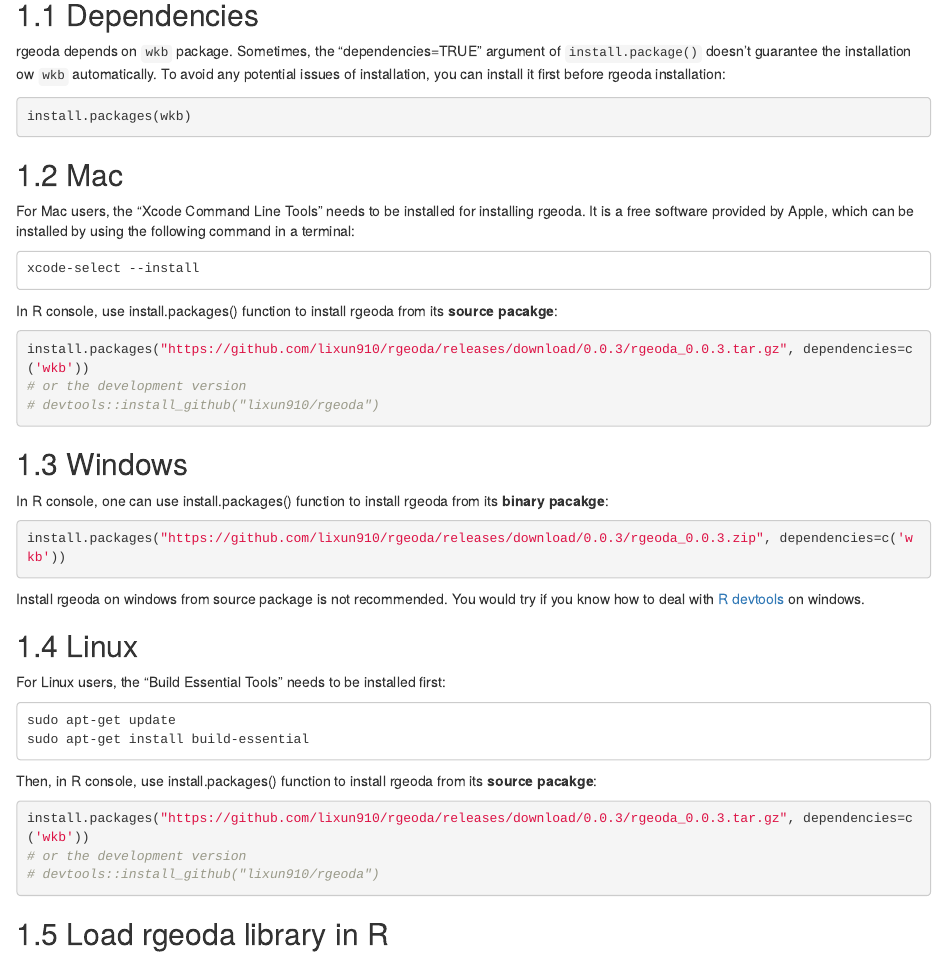
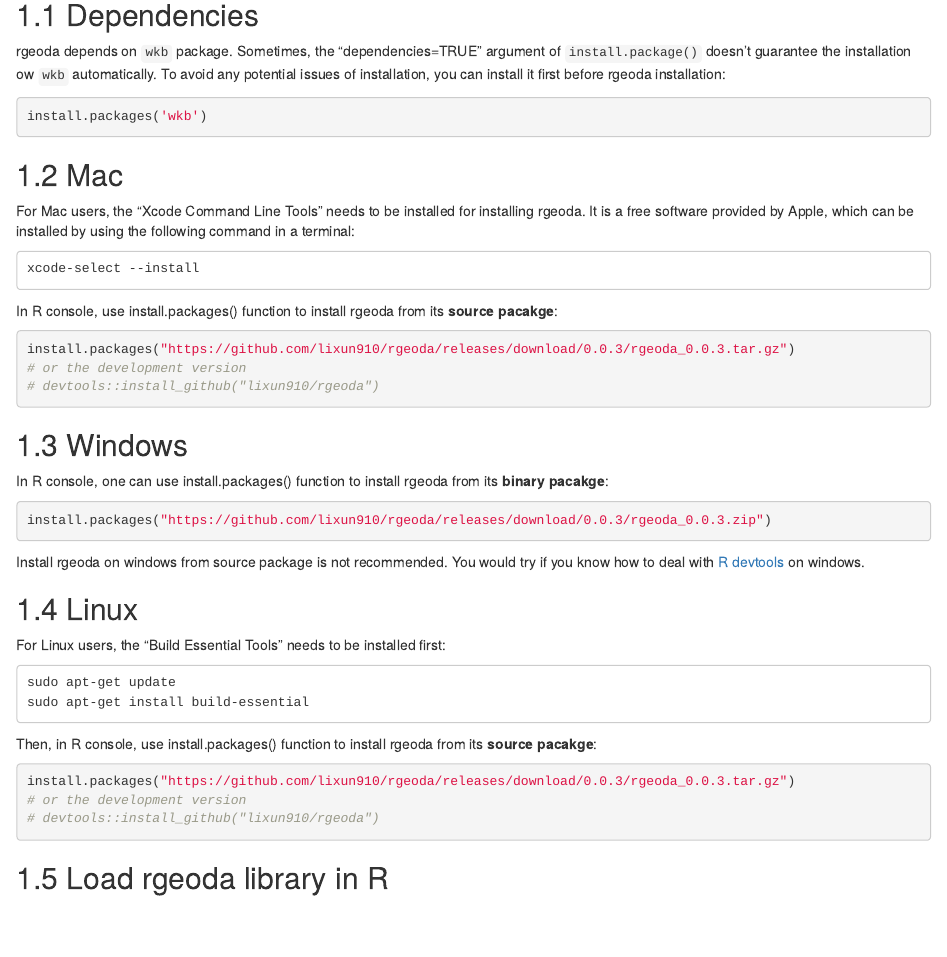
Before and after one commit to rgeoda/rgeoda-book, an R Markdown document (01-install.Rmd): the page in a window 1100 px wide, from 110 px down. Rendered offline with R 4.5, knitr and Pandoc, with nearby package versions; the code chunks are not run, so their results and figures are left out; drawn as R Markdown's standard HTML page in place of the format the file asks for.

Commit message:
update installation instruction
retested on clean mac, windows and ubuntu

````diff
--- a/01-install.Rmd
+++ b/01-install.Rmd
@@ -7,7 +7,7 @@
 rgeoda depends on `wkb` package. Sometimes, the "dependencies=TRUE" argument of `install.package()` doesn't guarantee the installation ow `wkb` automatically. To avoid any potential issues of installation, you can install it first before rgeoda installation:
 
 ```r
-install.packages(wkb)
+install.packages('wkb')
 ```
 
 ## Mac
@@ -19,7 +19,7 @@
 
 In R console, use install.packages() function to install rgeoda from its **source pacakge**:
 ```r
-install.packages("https://github.com/lixun910/rgeoda/releases/download/0.0.3/rgeoda_0.0.3.tar.gz", dependencies=c('wkb'))
+install.packages("https://github.com/lixun910/rgeoda/releases/download/0.0.3/rgeoda_0.0.3.tar.gz")
 # or the development version
 # devtools::install_github("lixun910/rgeoda")
 ```
@@ -29,7 +29,7 @@
 In R console, one can use install.packages() function to install rgeoda from its **binary pacakge**:
 
 ```{r eval=FALSE}
-install.packages("https://github.com/lixun910/rgeoda/releases/download/0.0.3/rgeoda_0.0.3.zip", dependencies=c('wkb'))
+install.packages("https://github.com/lixun910/rgeoda/releases/download/0.0.3/rgeoda_0.0.3.zip")
 ```
 
 ```{block, type='rmdwarn'}
@@ -47,7 +47,7 @@
 Then, in R console, use install.packages() function to install rgeoda from its **source pacakge**:
 
 ```r
-install.packages("https://github.com/lixun910/rgeoda/releases/download/0.0.3/rgeoda_0.0.3.tar.gz", dependencies=c('wkb'))
+install.packages("https://github.com/lixun910/rgeoda/releases/download/0.0.3/rgeoda_0.0.3.tar.gz")
 # or the development version
 # devtools::install_github("lixun910/rgeoda")
 ```
````
Also changed, not shown: docs/search_index.json, 5 other files.
